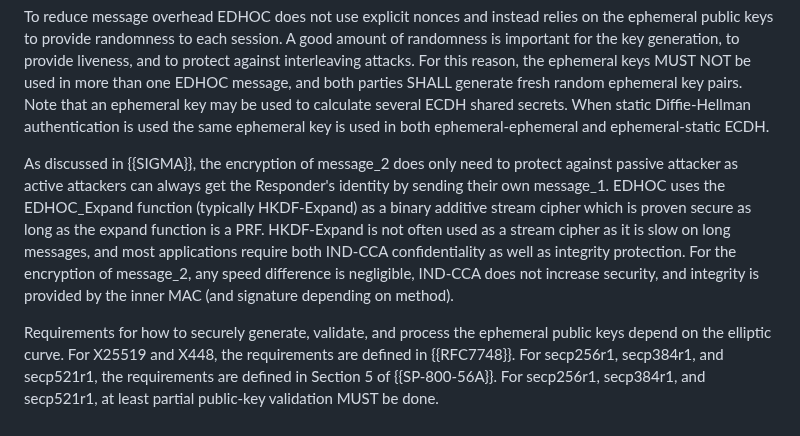
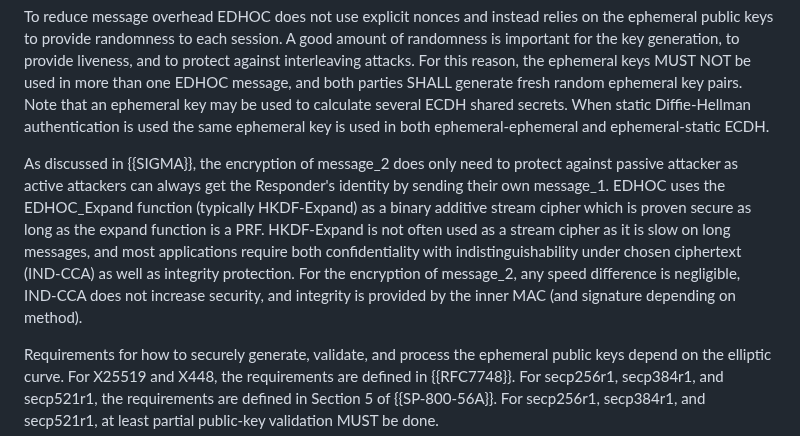
Before and after one commit to lake-wg/edhoc, a Markdown page: draft-ietf-lake-edhoc.md, the part around the change. GitHub-like rendering.

Commit message:
spell out IND-CCA

```diff
--- a/draft-ietf-lake-edhoc.md
+++ b/draft-ietf-lake-edhoc.md
@@ -1364,7 +1364,7 @@ authenticated encryption. Hence the message authenticating functionality of the
 
 To reduce message overhead EDHOC does not use explicit nonces and instead relies on the ephemeral public keys to provide randomness to each session. A good amount of randomness is important for the key generation, to provide liveness, and to protect against interleaving attacks. For this reason, the ephemeral keys MUST NOT be used in more than one EDHOC message, and both parties SHALL generate fresh random ephemeral key pairs. Note that an ephemeral key may be used to calculate several ECDH shared secrets. When static Diffie-Hellman authentication is used the same ephemeral key is used in both ephemeral-ephemeral and ephemeral-static ECDH.
 
-As discussed in {{SIGMA}}, the encryption of message_2 does only need to protect against passive attacker as active attackers can always get the Responder's identity by sending their own message_1. EDHOC uses the EDHOC_Expand function (typically HKDF-Expand) as a binary additive stream cipher which is proven secure as long as the expand function is a PRF.  HKDF-Expand is not often used as a stream cipher as it is slow on long messages, and most applications require both IND-CCA confidentiality as well as integrity protection. For the encryption of message_2, any speed difference is negligible, IND-CCA does not increase security, and integrity is provided by the inner MAC (and signature depending on method).
+As discussed in {{SIGMA}}, the encryption of message_2 does only need to protect against passive attacker as active attackers can always get the Responder's identity by sending their own message_1. EDHOC uses the EDHOC_Expand function (typically HKDF-Expand) as a binary additive stream cipher which is proven secure as long as the expand function is a PRF.  HKDF-Expand is not often used as a stream cipher as it is slow on long messages, and most applications require both confidentiality with indistinguishability under chosen ciphertext (IND-CCA) as well as integrity protection. For the encryption of message_2, any speed difference is negligible, IND-CCA does not increase security, and integrity is provided by the inner MAC (and signature depending on method).
 
 Requirements for how to securely generate, validate, and process the ephemeral public keys depend on the elliptic curve. For X25519 and X448, the requirements are defined in {{RFC7748}}. For secp256r1, secp384r1, and secp521r1, the requirements are defined in Section 5 of {{SP-800-56A}}. For secp256r1, secp384r1, and secp521r1, at least partial public-key validation MUST be done.
 
```
